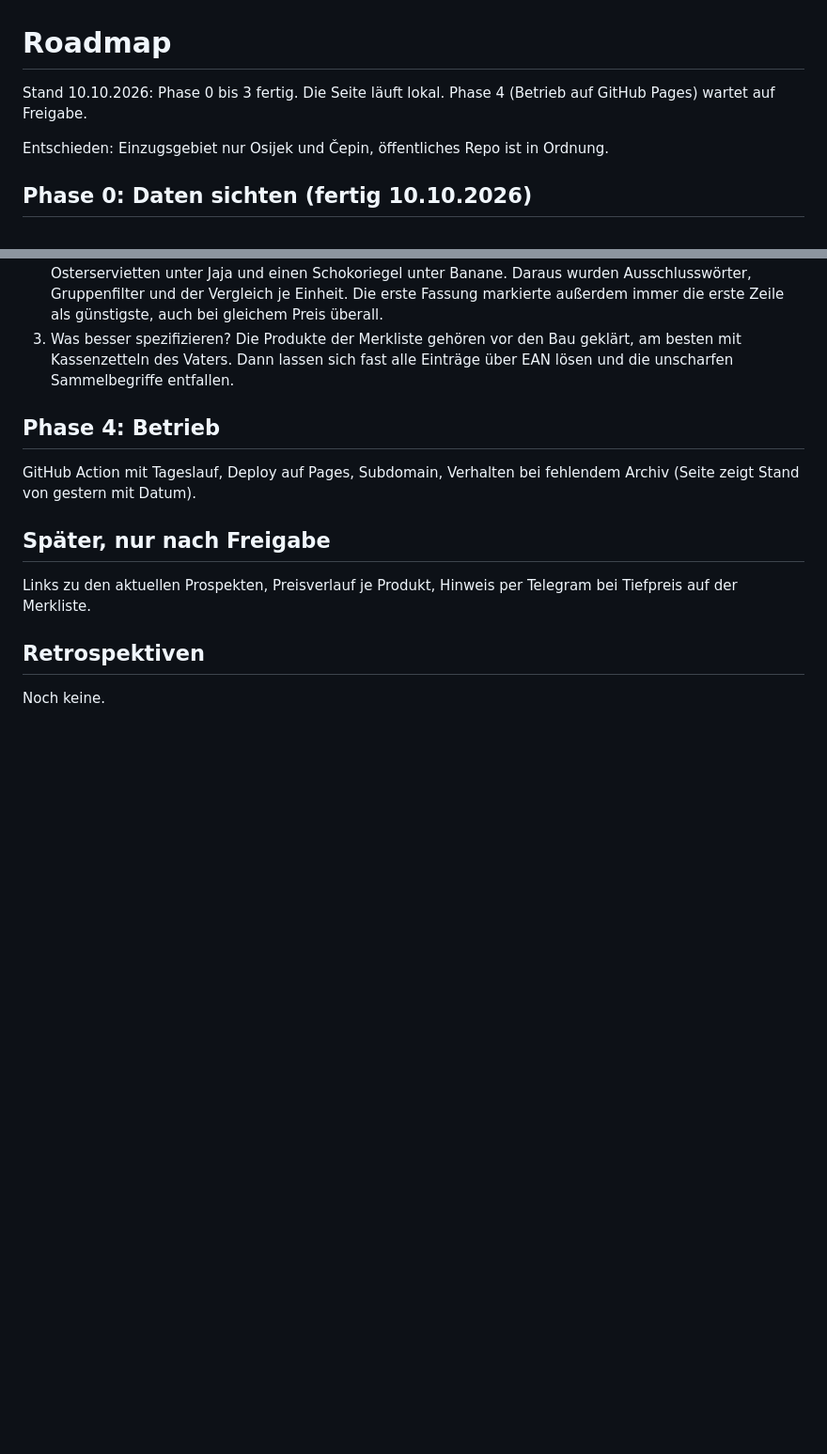
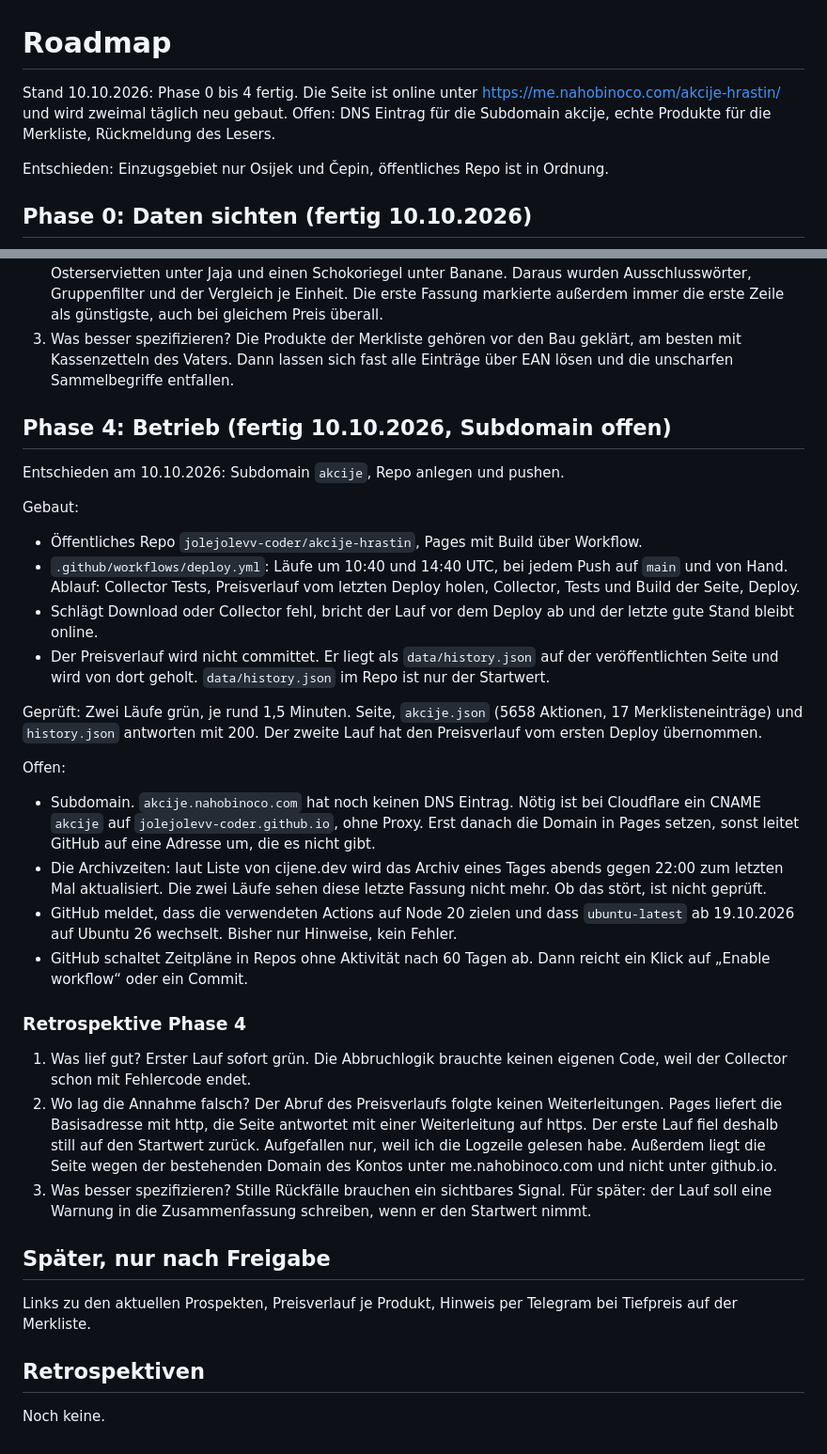
Before and after one commit to jolejolevv-coder/akcije-hrastin, a Markdown page: specs/roadmap.md, 2 parts joined by grey strips. Shown at 94% size. Drawn GitHub-style; blank space fills up the shorter version.

Commit message:
Document phase 4 and the open DNS step
Co-Authored-By: Claude Opus 5.5 <noreply@anthropic.com>

```diff
--- a/specs/roadmap.md
+++ b/specs/roadmap.md
@@ -1,6 +1,6 @@
 # Roadmap
 
-Stand 10.10.2026: Phase 0 bis 3 fertig. Die Seite läuft lokal. Phase 4 (Betrieb auf GitHub Pages) wartet auf Freigabe.
+Stand 10.10.2026: Phase 0 bis 4 fertig. Die Seite ist online unter https://me.nahobinoco.com/akcije-hrastin/ und wird zweimal täglich neu gebaut. Offen: DNS Eintrag für die Subdomain akcije, echte Produkte für die Merkliste, Rückmeldung des Lesers.
 
 Entschieden: Einzugsgebiet nur Osijek und Čepin, öffentliches Repo ist in Ordnung.
 
@@ -99,9 +99,31 @@ Bekannte Schwächen:
 2. Wo lag die Annahme falsch? Sammelbegriffe sollten einfach der billigste Treffer sein. Das lieferte Osterservietten unter Jaja und einen Schokoriegel unter Banane. Daraus wurden Ausschlusswörter, Gruppenfilter und der Vergleich je Einheit. Die erste Fassung markierte außerdem immer die erste Zeile als günstigste, auch bei gleichem Preis überall.
 3. Was besser spezifizieren? Die Produkte der Merkliste gehören vor den Bau geklärt, am besten mit Kassenzetteln des Vaters. Dann lassen sich fast alle Einträge über EAN lösen und die unscharfen Sammelbegriffe entfallen.
 
-## Phase 4: Betrieb
+## Phase 4: Betrieb (fertig 10.10.2026, Subdomain offen)
 
-GitHub Action mit Tageslauf, Deploy auf Pages, Subdomain, Verhalten bei fehlendem Archiv (Seite zeigt Stand von gestern mit Datum).
+Entschieden am 10.10.2026: Subdomain `akcije`, Repo anlegen und pushen.
+
+Gebaut:
+
+* Öffentliches Repo `jolejolevv-coder/akcije-hrastin`, Pages mit Build über Workflow.
+* `.github/workflows/deploy.yml`: Läufe um 10:40 und 14:40 UTC, bei jedem Push auf `main` und von Hand. Ablauf: Collector Tests, Preisverlauf vom letzten Deploy holen, Collector, Tests und Build der Seite, Deploy.
+* Schlägt Download oder Collector fehl, bricht der Lauf vor dem Deploy ab und der letzte gute Stand bleibt online.
+* Der Preisverlauf wird nicht committet. Er liegt als `data/history.json` auf der veröffentlichten Seite und wird von dort geholt. `data/history.json` im Repo ist nur der Startwert.
+
+Geprüft: Zwei Läufe grün, je rund 1,5 Minuten. Seite, `akcije.json` (5658 Aktionen, 17 Merklisteneinträge) und `history.json` antworten mit 200. Der zweite Lauf hat den Preisverlauf vom ersten Deploy übernommen.
+
+Offen:
+
+* Subdomain. `akcije.nahobinoco.com` hat noch keinen DNS Eintrag. Nötig ist bei Cloudflare ein CNAME `akcije` auf `jolejolevv-coder.github.io`, ohne Proxy. Erst danach die Domain in Pages setzen, sonst leitet GitHub auf eine Adresse um, die es nicht gibt.
+* Die Archivzeiten: laut Liste von cijene.dev wird das Archiv eines Tages abends gegen 22:00 zum letzten Mal aktualisiert. Die zwei Läufe sehen diese letzte Fassung nicht mehr. Ob das stört, ist nicht geprüft.
+* GitHub meldet, dass die verwendeten Actions auf Node 20 zielen und dass `ubuntu-latest` ab 19.10.2026 auf Ubuntu 26 wechselt. Bisher nur Hinweise, kein Fehler.
+* GitHub schaltet Zeitpläne in Repos ohne Aktivität nach 60 Tagen ab. Dann reicht ein Klick auf „Enable workflow“ oder ein Commit.
+
+### Retrospektive Phase 4
+
+1. Was lief gut? Erster Lauf sofort grün. Die Abbruchlogik brauchte keinen eigenen Code, weil der Collector schon mit Fehlercode endet.
+2. Wo lag die Annahme falsch? Der Abruf des Preisverlaufs folgte keinen Weiterleitungen. Pages liefert die Basisadresse mit http, die Seite antwortet mit einer Weiterleitung auf https. Der erste Lauf fiel deshalb still auf den Startwert zurück. Aufgefallen nur, weil ich die Logzeile gelesen habe. Außerdem liegt die Seite wegen der bestehenden Domain des Kontos unter me.nahobinoco.com und nicht unter github.io.
+3. Was besser spezifizieren? Stille Rückfälle brauchen ein sichtbares Signal. Für später: der Lauf soll eine Warnung in die Zusammenfassung schreiben, wenn er den Startwert nimmt.
 
 ## Später, nur nach Freigabe
 
```
Also changed, not shown: README.md (+1 -1 lines), specs/features/tagesaktionen.md (+6 -4 lines).
